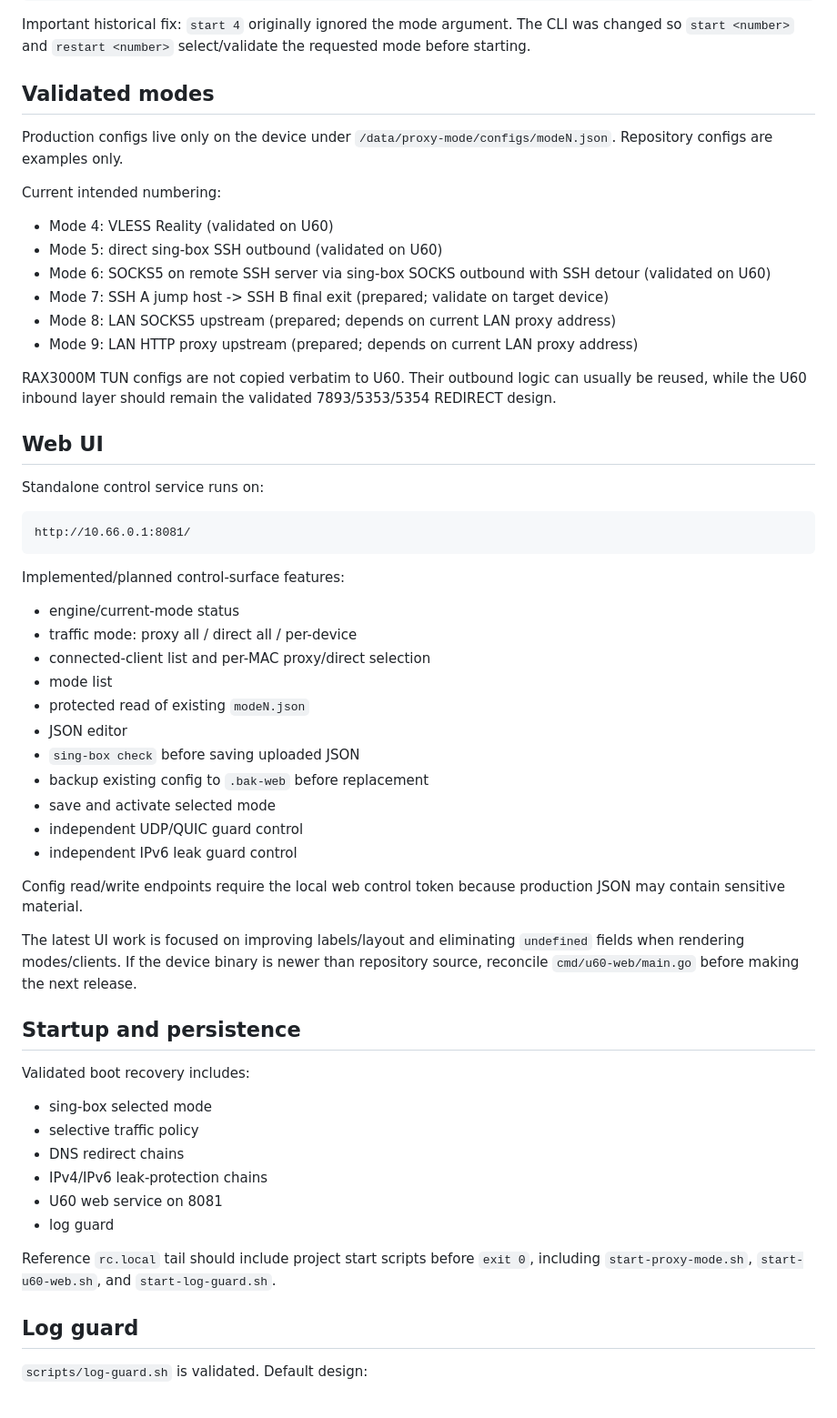
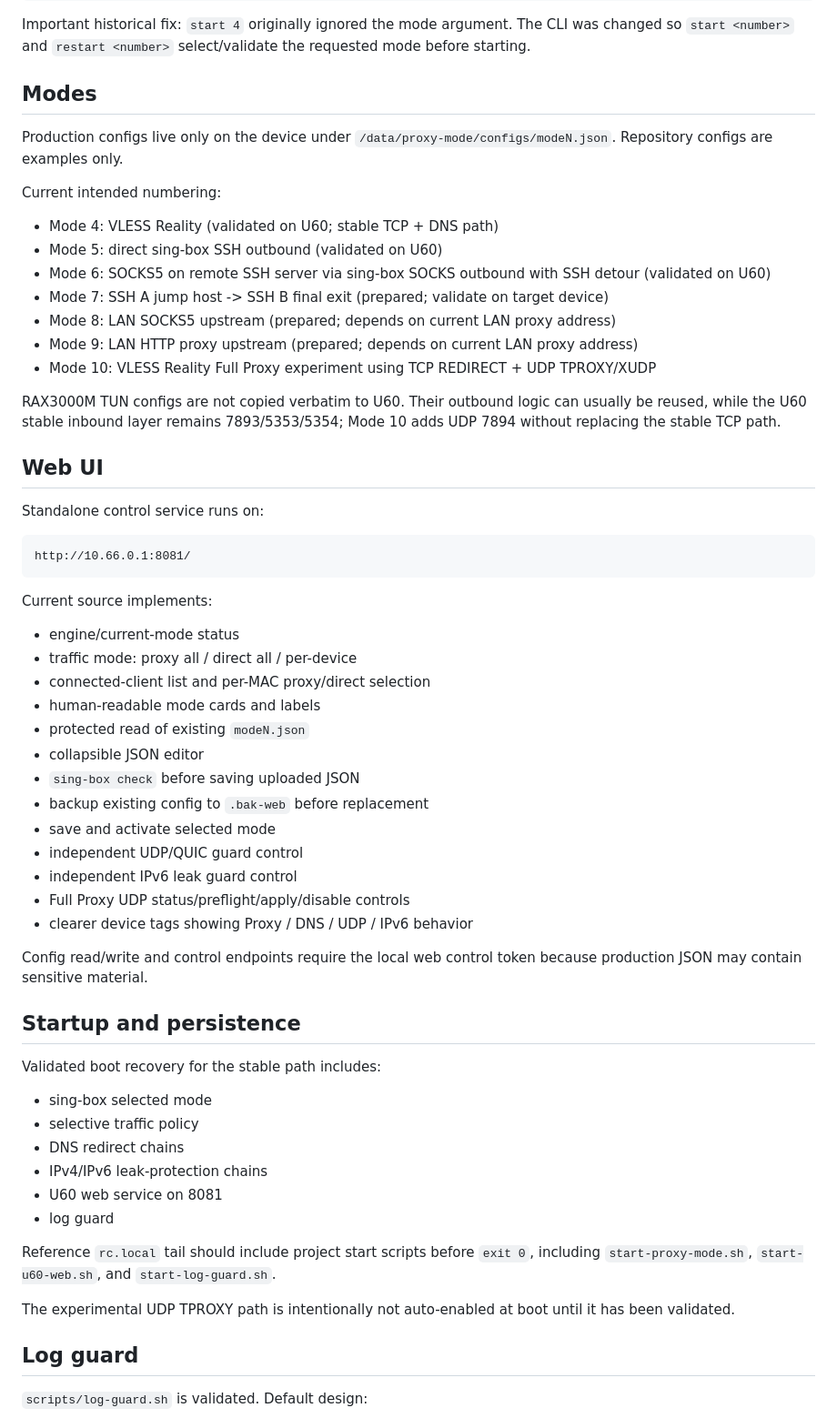
Before and after one commit to GodBlessAmerica/zte-u60pro-proxy-mode, a Markdown page: docs/CURRENT_STATE.md, the part around one of its changes. Shown at 91% size. Rendered like a GitHub page.

````diff
--- a/docs/CURRENT_STATE.md
+++ b/docs/CURRENT_STATE.md
@@ -102,20 +144,21 @@ proxy-mode guard ipv6 strict|off
 
 Important historical fix: `start 4` originally ignored the mode argument. The CLI was changed so `start <number>` and `restart <number>` select/validate the requested mode before starting.
 
-## Validated modes
+## Modes
 
 Production configs live only on the device under `/data/proxy-mode/configs/modeN.json`. Repository configs are examples only.
 
 Current intended numbering:
 
-- Mode 4: VLESS Reality (validated on U60)
+- Mode 4: VLESS Reality (validated on U60; stable TCP + DNS path)
 - Mode 5: direct sing-box SSH outbound (validated on U60)
 - Mode 6: SOCKS5 on remote SSH server via sing-box SOCKS outbound with SSH detour (validated on U60)
 - Mode 7: SSH A jump host -> SSH B final exit (prepared; validate on target device)
 - Mode 8: LAN SOCKS5 upstream (prepared; depends on current LAN proxy address)
 - Mode 9: LAN HTTP proxy upstream (prepared; depends on current LAN proxy address)
+- Mode 10: VLESS Reality Full Proxy experiment using TCP REDIRECT + UDP TPROXY/XUDP
 
-RAX3000M TUN configs are not copied verbatim to U60. Their outbound logic can usually be reused, while the U60 inbound layer should remain the validated 7893/5353/5354 REDIRECT design.
+RAX3000M TUN configs are not copied verbatim to U60. Their outbound logic can usually be reused, while the U60 stable inbound layer remains 7893/5353/5354; Mode 10 adds UDP 7894 without replacing the stable TCP path.
 
 ## Web UI
 
@@ -125,27 +168,27 @@ Standalone control service runs on:
 http://10.66.0.1:8081/
 ```
 
-Implemented/planned control-surface features:
+Current source implements:
 
 - engine/current-mode status
 - traffic mode: proxy all / direct all / per-device
 - connected-client list and per-MAC proxy/direct selection
-- mode list
+- human-readable mode cards and labels
 - protected read of existing `modeN.json`
-- JSON editor
+- collapsible JSON editor
 - `sing-box check` before saving uploaded JSON
 - backup existing config to `.bak-web` before replacement
 - save and activate selected mode
 - independent UDP/QUIC guard control
 - independent IPv6 leak guard control
+- Full Proxy UDP status/preflight/apply/disable controls
+- clearer device tags showing Proxy / DNS / UDP / IPv6 behavior
 
-Config read/write endpoints require the local web control token because production JSON may contain sensitive material.
-
-The latest UI work is focused on improving labels/layout and eliminating `undefined` fields when rendering modes/clients. If the device binary is newer than repository source, reconcile `cmd/u60-web/main.go` before making the next release.
+Config read/write and control endpoints require the local web control token because production JSON may contain sensitive material.
 
 ## Startup and persistence
 
-Validated boot recovery includes:
+Validated boot recovery for the stable path includes:
 
 - sing-box selected mode
 - selective traffic policy
@@ -155,6 +198,8 @@ Validated boot recovery includes:
 - log guard
 
 Reference `rc.local` tail should include project start scripts before `exit 0`, including `start-proxy-mode.sh`, `start-u60-web.sh`, and `start-log-guard.sh`.
+
+The experimental UDP TPROXY path is intentionally not auto-enabled at boot until it has been validated.
 
 ## Log guard
 
````
Also changed, not shown: other parts of docs/CURRENT_STATE.md (+53 -9 lines).
